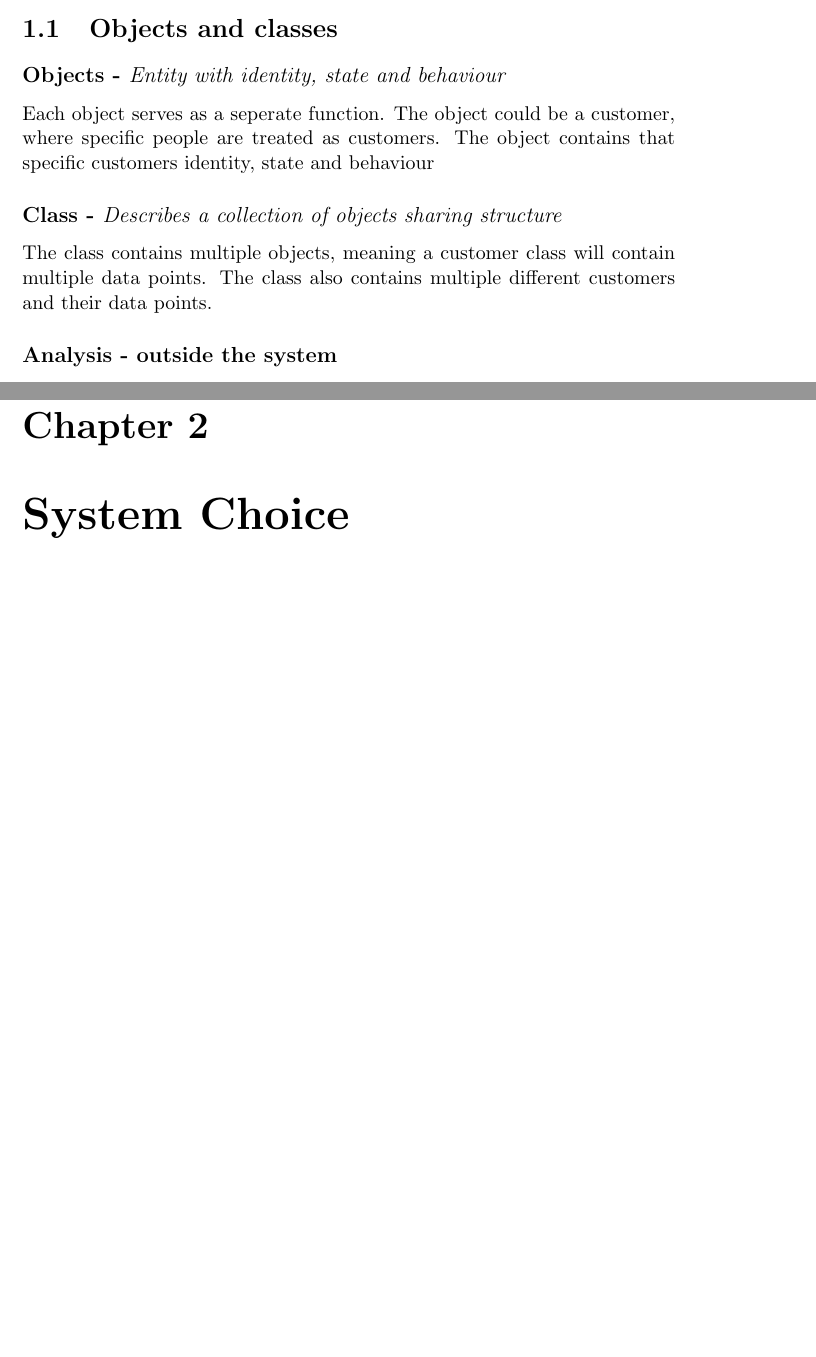
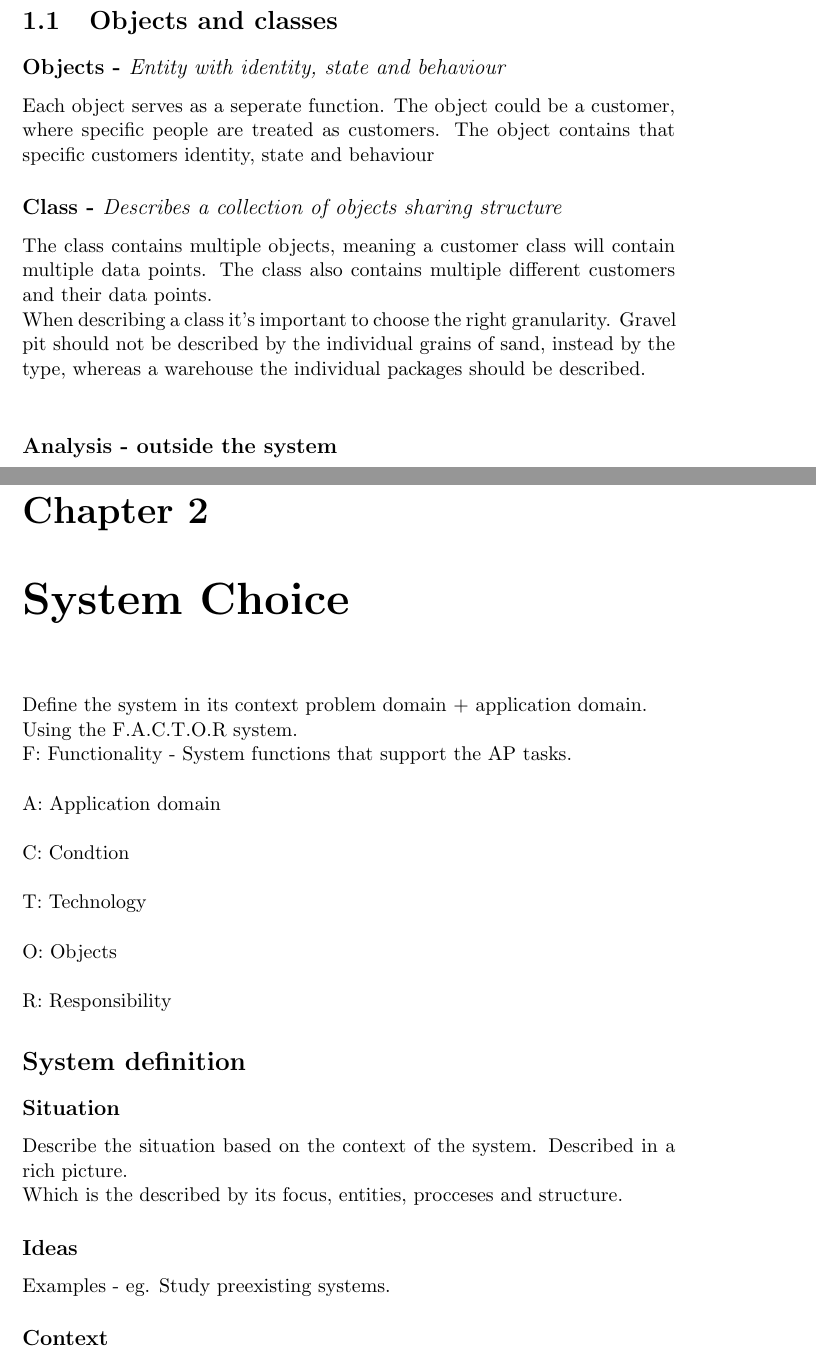
Before and after one commit to Oragif/OOAD, a LaTeX document (master.tex, which reads chapters/method/page.tex, chapters/system_choice/page.tex, preamble.tex): two parts of pages 1 and 3 of 3 before the commit and two parts of pages 2 and 4 of 5 after it, joined at a grey line, cut so that both start at the same text, the shorter picture padded with empty space. Compiled offline with pdfLaTeX.

Commit message:
Lecture 1 notes

```diff
--- a/chapters/method/page.tex
+++ b/chapters/method/page.tex
@@ -16,7 +28,8 @@
 Each object serves as a seperate function. The object could be a customer, where specific people are treated as customers. The object contains that specific customers identity, state and behaviour
 
 \subsection*{Class - \it{Describes a collection of objects sharing structure}}
-The class contains multiple objects, meaning a customer class will contain multiple data points. The class also contains multiple different customers and their data points.
+The class contains multiple objects, meaning a customer class will contain multiple data points. The class also contains multiple different customers and their data points.\\
+When describing a class it's important to choose the right granularity. Gravel pit should not be described by the individual grains of sand, instead by the type, whereas a warehouse the individual packages should be described.\\
 
 \subsection*{Analysis - outside the system}
 In analysis the object's behaviour is described by its events it performece and experiences that happens in definite points in time. Eg. customers ordering and shipping goods.\\
--- a/chapters/system_choice/page.tex
+++ b/chapters/system_choice/page.tex
@@ -1 +1,19 @@
 \chapter{System Choice}
+Define the system in its context problem domain + application domain.\\
+Using the F.A.C.T.O.R system.\\
+F: Functionality - System functions that support the AP tasks.
+\\\\
+A: Application domain
+\\\\
+C: Condtion
+\\\\
+T: Technology
+\\\\
+O: Objects
+\\\\
+R: Responsibility
+
+\section*{System definition}
+\subsection*{Situation}
+Describe the situation based on the context of the system. Described in a rich picture.\\
+Which is the described by its focus, entities, procceses and structure.
@@ -1,0 +25,4 @@
+\subsection*{Ideas}
+Examples - eg. Study preexisting systems.
+
+\subsection*{Context}
--- a/preamble.tex
+++ b/preamble.tex
@@ -1,2 +1,3 @@
 \usepackage{array}
 \usepackage{tabularx}
+\usepackage{todonotes}
```
Also changed, not shown: chapters/system_choice/figure/rich_picture.png (added), master.pdf (deleted), chapters/method/page.tex (20 more changed lines), chapters/system_choice/page.tex (5 more changed lines).
